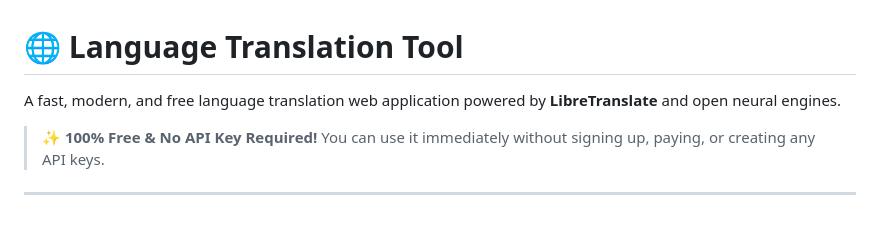
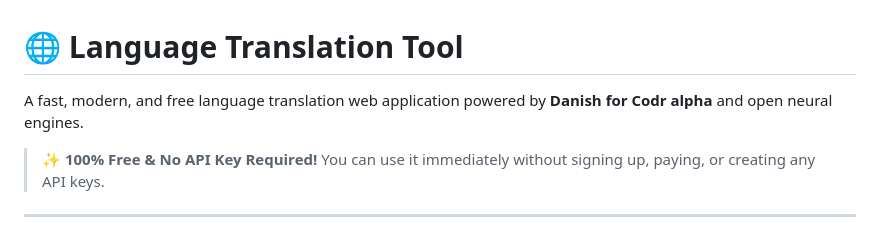
Before and after one commit to danish-aiml/CodeAlpha_Language-translation-tool, a Markdown page: README.md, the part around the change. Drawn GitHub-style.

Commit message:
Modify translation engine description in README
Updated the description to specify 'Danish for Codr alpha' as the translation engine.

```diff
--- a/README.md
+++ b/README.md
@@ -1,6 +1,6 @@
 # 🌐 Language Translation Tool
 
-A fast, modern, and free language translation web application powered by **LibreTranslate** and open neural engines.
+A fast, modern, and free language translation web application powered by **Danish** **for Codr alpha** and open neural engines.
 
 > **✨ 100% Free & No API Key Required!** You can use it immediately without signing up, paying, or creating any API keys.
 
```
